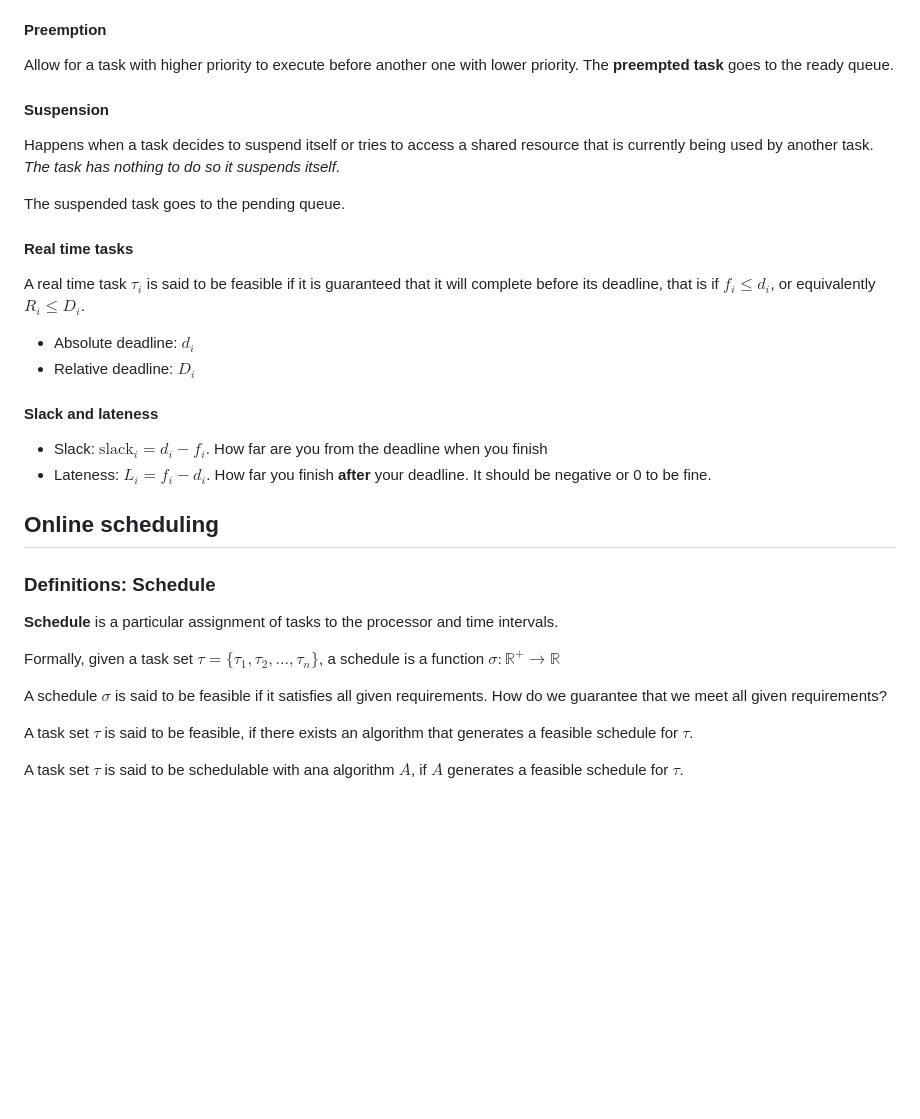
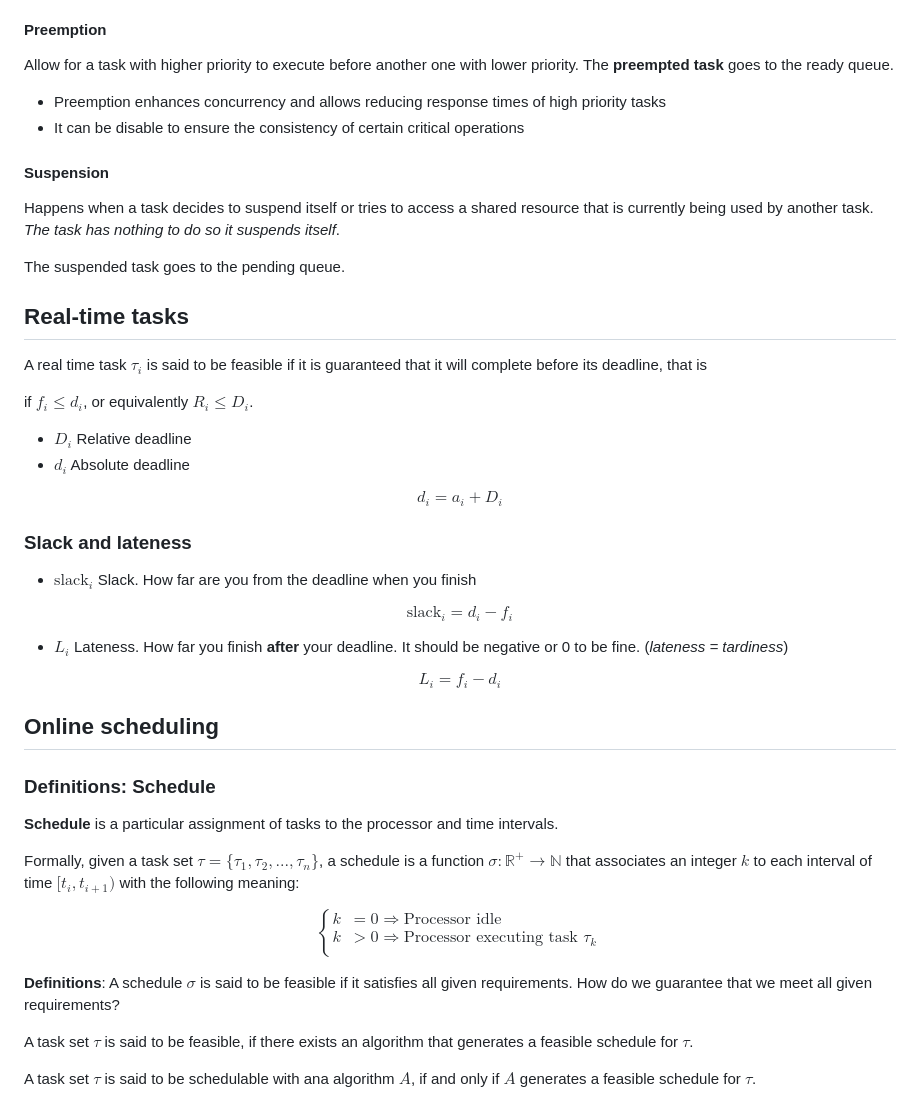
Before and after one commit to jmigual/APATeoria, a Markdown page: Real Time Systems/lesson_02.md, the part around the change printed below. GitHub-like rendering; blank space fills up the shorter version.

```diff
--- a/Real Time Systems/lesson_02.md
+++ b/Real Time Systems/lesson_02.md
@@ -77,30 +76,53 @@ Ready tasks are kept in the ready queue and managed by a scheduling policy. The
 #### Preemption
 Allow for a task with higher priority to execute before another one with lower priority. The **preempted task** goes to the ready queue.
 
+- Preemption enhances concurrency and allows reducing response times of high priority tasks
+- It can be disable to ensure the consistency of certain critical operations
+
 #### Suspension
 Happens when a task decides to suspend itself or tries to access a shared resource that is currently being used by another task. *The task has nothing to do so it suspends itself*.
 
 The suspended task goes to the pending queue.
 
-#### Real time tasks
+## Real-time tasks
 
-A real time task $\tau_i$ is said to be feasible if it is guaranteed that it will complete before its deadline, that is if $f_i \le d_i$, or equivalently $R_i \le D_i$.
+A real time task $\tau_i$ is said to be feasible if it is guaranteed that it will complete before its deadline, that is
 
-- Absolute deadline: $d_i$
-- Relative deadline: $D_i$
+if $f_i \le d_i$, or equivalently $R_i \le D_i$.
 
-#### Slack and lateness
-- Slack: $\text{slack}_i = d_i - f_i$. How far are you from the deadline when you finish
-- Lateness: $L_i = f_i - d_i$. How far you finish **after** your deadline. It should be negative or 0 to be fine.
+- $D_i$ Relative deadline
+- $d_i$ Absolute deadline
+
+$$
+d_i = a_i + D_i
+$$
+
+
+### Slack and lateness
+- $\text{slack}_i$ Slack. How far are you from the deadline when you finish
+
+$$\text{slack}_i = d_i - f_i$$
+
+- $L_i$ Lateness. How far you finish **after** your deadline. It should be negative or 0 to be fine. (_lateness = tardiness_)
+
+$$L_i = f_i - d_i$$
 
 ## Online scheduling
 ### Definitions: Schedule
 **Schedule** is a particular assignment of tasks to the processor and time intervals.
 
-Formally, given a task set $\tau = \{\tau_1, \tau_2, ..., \tau_n \}$, a schedule is a function $\sigma: \mathbb{R}^+ \rightarrow \mathbb{R}$
+Formally, given a task set $\tau = \{\tau_1, \tau_2, ..., \tau_n \}$, a schedule is a function $\sigma: \mathbb{R}^+ \rightarrow \mathbb{N}$ that associates an integer $k$ to each interval of time $[t_i, t_{i+1})$ with the following meaning:
 
+$$
+\begin{cases}
+k &= 0 \Rightarrow \text{Processor idle} \\
+k &> 0 \Rightarrow \text{Processor executing task } \tau_k \\
+\end{cases}
+$$
+
+**Definitions**:
 A schedule $\sigma$ is said to be feasible if it satisfies all given requirements. How do we guarantee that we meet all given requirements?
 
 A task set $\tau$ is said to be feasible, if there exists  an algorithm that generates a feasible schedule for $\tau$.
 
-A task set $\tau$ is said to be schedulable with ana algorithm $A$, if $A$ generates a feasible schedule for $\tau$.
+A task set $\tau$ is said to be schedulable with ana algorithm $A$, if and only if $A$ generates a feasible schedule for $\tau$.
```
Also changed, not shown: other parts of Real Time Systems/lesson_02.md (+22 -23 lines), Real Time Systems/images/02/task_definition.png (added).
